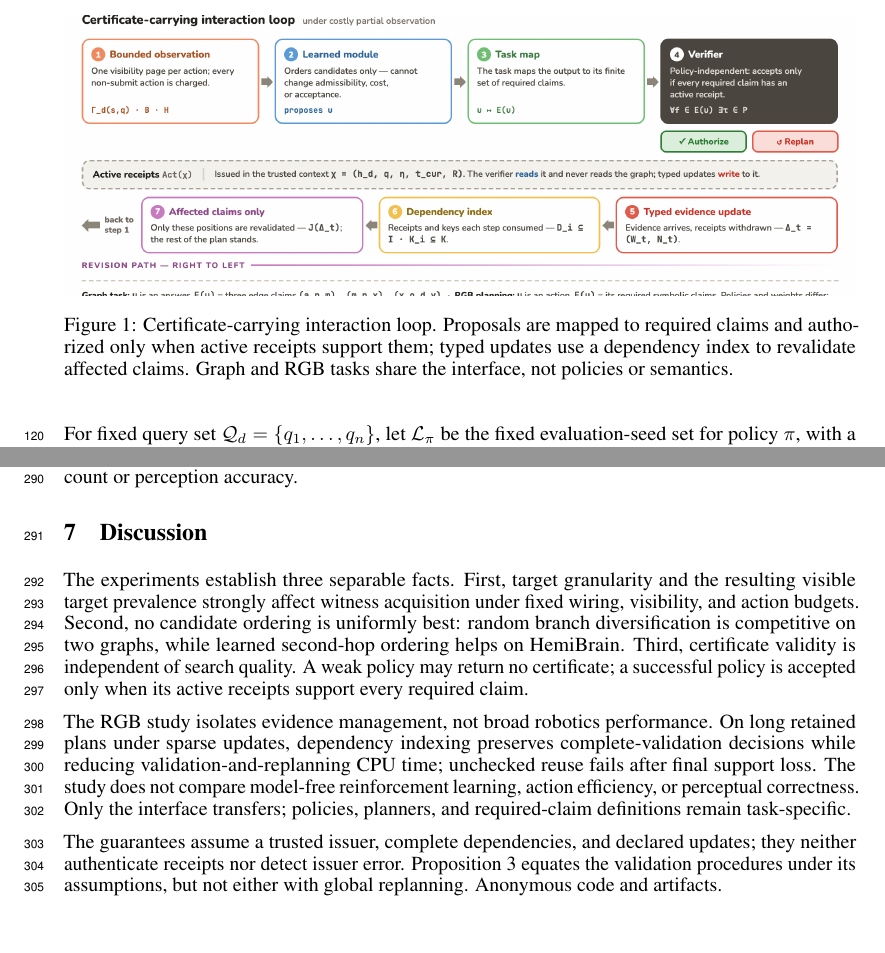
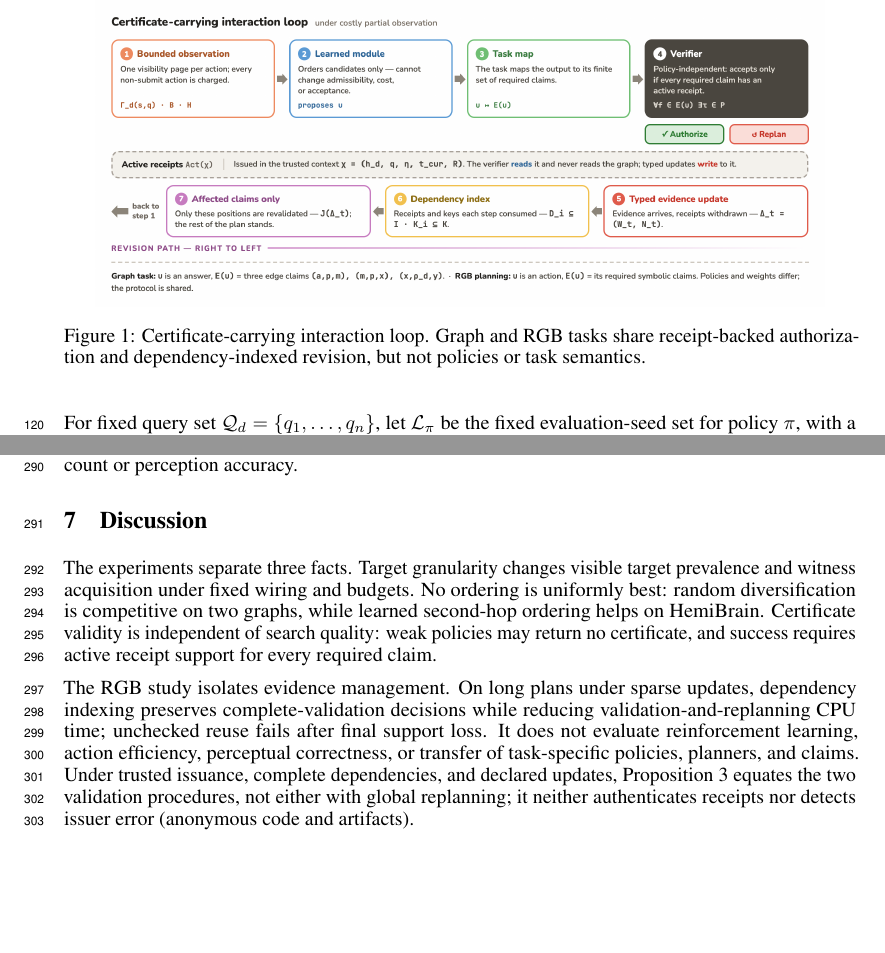
Before and after one commit to BelyaevaAlex/connectomequest, a LaTeX paper (paper/main.tex): two parts of pages 4 and 8 of 10, joined at a grey line, cut at the place of the change. Compiled offline with pdfLaTeX.

Commit message:
Show full framework figure and trim supplement

```diff
--- a/paper/main.tex
+++ b/paper/main.tex
@@ -310,11 +310,10 @@ probability.
 
 \begin{figure}[t]
 \centering
-\includegraphics[width=\linewidth,trim=0 90 0 55,clip]{generated/framework_diagram.png}
-\caption{Certificate-carrying interaction loop. Proposals are mapped to required
-claims and authorized only when active receipts support them; typed updates use
-a dependency index to revalidate affected claims. Graph and RGB tasks share the
-interface, not policies or semantics.}
+\includegraphics[width=0.92\linewidth]{generated/framework_diagram.png}
+\caption{Certificate-carrying interaction loop. Graph and RGB tasks share
+receipt-backed authorization and dependency-indexed revision, but not policies
+or task semantics.}
 \label{fig:architecture}
 \end{figure}
 
@@ -638,26 +637,22 @@ advantage in physical action count or perception accuracy.
 
 \section{Discussion}
 
-The experiments establish three separable facts. First, target granularity and the resulting visible target prevalence strongly
-affect witness acquisition under fixed wiring, visibility, and action budgets. Second, no candidate ordering is uniformly best: random branch
-diversification is competitive on two graphs, while learned second-hop ordering
-helps on HemiBrain. Third, certificate validity is independent of search quality.
-A weak policy may return no certificate; a successful policy is accepted only
-when its active receipts support every required claim.
+The experiments separate three facts. Target granularity changes visible target
+prevalence and witness acquisition under fixed wiring and budgets. No ordering is
+uniformly best: random diversification is competitive on two graphs, while
+learned second-hop ordering helps on HemiBrain. Certificate validity is
+independent of search quality: weak policies may return no certificate, and
+success requires active receipt support for every required claim.
 
-The RGB study isolates evidence management, not broad robotics performance. On
-long retained plans under sparse updates, dependency indexing preserves
-complete-validation decisions while reducing validation-and-replanning CPU time;
-unchecked reuse fails after final support loss. The study does not compare
-model-free reinforcement learning, action efficiency, or perceptual correctness.
-Only the interface transfers; policies, planners, and required-claim definitions
-remain task-specific.
-
-The guarantees assume a trusted issuer, complete dependencies, and declared
-updates; they neither authenticate receipts nor detect issuer error.
-Proposition~\ref{prop:receipt-next-action} equates the validation procedures
-under its assumptions, but not either with global replanning.
-\href{https://anonymous.4open.science/r/connectomequest/README.md}{Anonymous code and artifacts}.
+The RGB study isolates evidence management. On long plans under sparse updates,
+dependency indexing preserves complete-validation decisions while reducing
+validation-and-replanning CPU time; unchecked reuse fails after final support
+loss. It does not evaluate reinforcement learning, action efficiency, perceptual
+correctness, or transfer of task-specific policies, planners, and claims.
+Under trusted issuance, complete dependencies, and declared updates,
+Proposition~\ref{prop:receipt-next-action} equates the two validation
+procedures, not either with global replanning; it neither authenticates receipts
+nor detects issuer error (\href{https://anonymous.4open.science/r/connectomequest/README.md}{anonymous code and artifacts}).
 
 
 
```
Also changed, not shown: paper/supplement.tex (+0 -16 lines), paper/main.pdf, paper/supplement.pdf, 2 other files.
